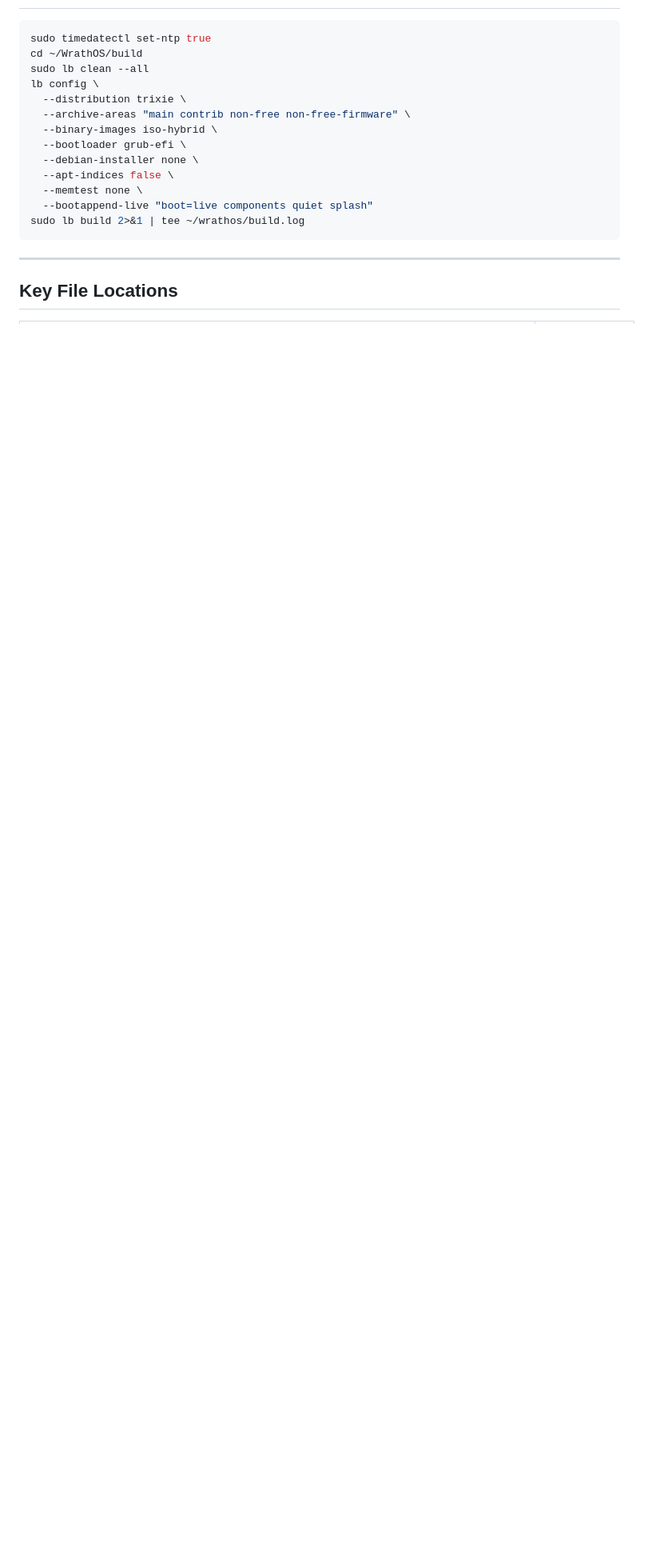
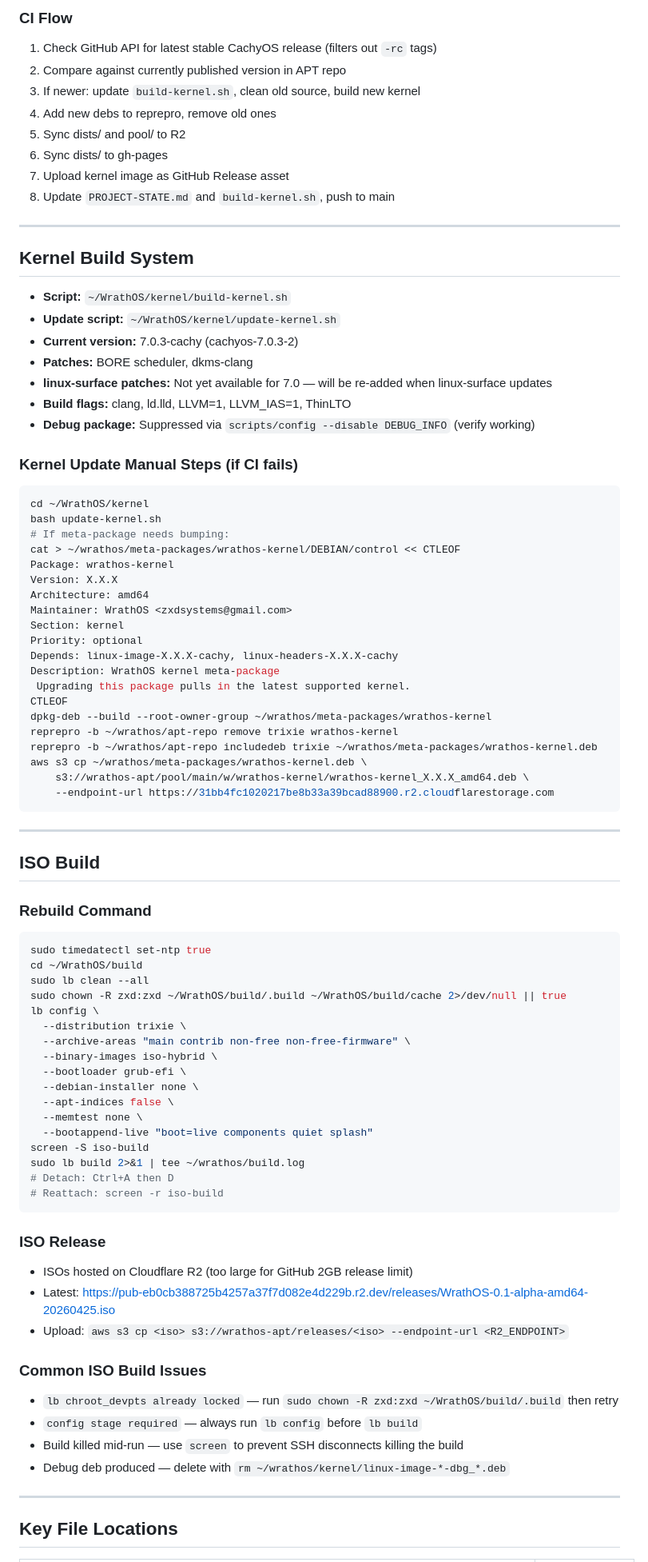
Before and after one commit to Vaeldus/WrathOS, a Markdown page: docs/PROJECT-STATE.md, the part around one of its changes. Shown at 80% size. Rendered like a GitHub page; blank space fills up the shorter version.

Commit message:
docs: major PROJECT-STATE update — R2, CI, kernel 7.0.3, build notes

````diff
--- a/docs/PROJECT-STATE.md
+++ b/docs/PROJECT-STATE.md
@@ -34,7 +73,58 @@
+### CI Flow
+1. Check GitHub API for latest stable CachyOS release (filters out `-rc` tags)
+2. Compare against currently published version in APT repo
+3. If newer: update `build-kernel.sh`, clean old source, build new kernel
+4. Add new debs to reprepro, remove old ones
+5. Sync dists/ and pool/ to R2
+6. Sync dists/ to gh-pages
+7. Upload kernel image as GitHub Release asset
+8. Update `PROJECT-STATE.md` and `build-kernel.sh`, push to main
+
+---
+
+## Kernel Build System
+- **Script:** `~/WrathOS/kernel/build-kernel.sh`
+- **Update script:** `~/WrathOS/kernel/update-kernel.sh`
+- **Current version:** 7.0.3-cachy (cachyos-7.0.3-2)
+- **Patches:** BORE scheduler, dkms-clang
+- **linux-surface patches:** Not yet available for 7.0 — will be re-added when linux-surface updates
+- **Build flags:** clang, ld.lld, LLVM=1, LLVM_IAS=1, ThinLTO
+- **Debug package:** Suppressed via `scripts/config --disable DEBUG_INFO` (verify working)
+
+### Kernel Update Manual Steps (if CI fails)
+```bash
+cd ~/WrathOS/kernel
+bash update-kernel.sh
+# If meta-package needs bumping:
+cat > ~/wrathos/meta-packages/wrathos-kernel/DEBIAN/control << CTLEOF
+Package: wrathos-kernel
+Version: X.X.X
+Architecture: amd64
+Maintainer: WrathOS <zxdsystems@gmail.com>
+Section: kernel
+Priority: optional
+Depends: linux-image-X.X.X-cachy, linux-headers-X.X.X-cachy
+Description: WrathOS kernel meta-package
+ Upgrading this package pulls in the latest supported kernel.
+CTLEOF
+dpkg-deb --build --root-owner-group ~/wrathos/meta-packages/wrathos-kernel
+reprepro -b ~/wrathos/apt-repo remove trixie wrathos-kernel
+reprepro -b ~/wrathos/apt-repo includedeb trixie ~/wrathos/meta-packages/wrathos-kernel.deb
+aws s3 cp ~/wrathos/meta-packages/wrathos-kernel.deb \
+    s3://wrathos-apt/pool/main/w/wrathos-kernel/wrathos-kernel_X.X.X_amd64.deb \
+    --endpoint-url https://31bb4fc1020217be8b33a39bcad88900.r2.cloudflarestorage.com
+```
+
+---
+
+## ISO Build
+
+### Rebuild Command
 ```bash
 sudo timedatectl set-ntp true
 cd ~/WrathOS/build
 sudo lb clean --all
+sudo chown -R zxd:zxd ~/WrathOS/build/.build ~/WrathOS/build/cache 2>/dev/null || true
 lb config \
   --distribution trixie \
   --archive-areas "main contrib non-free non-free-firmware" \
@@ -44,8 +134,22 @@ lb config \
   --apt-indices false \
   --memtest none \
   --bootappend-live "boot=live components quiet splash"
+screen -S iso-build
 sudo lb build 2>&1 | tee ~/wrathos/build.log
+# Detach: Ctrl+A then D
+# Reattach: screen -r iso-build
 ```
+
+### ISO Release
+- ISOs hosted on Cloudflare R2 (too large for GitHub 2GB release limit)
+- Latest: https://pub-eb0cb388725b4257a37f7d082e4d229b.r2.dev/releases/WrathOS-0.1-alpha-amd64-20260425.iso
+- Upload: `aws s3 cp <iso> s3://wrathos-apt/releases/<iso> --endpoint-url <R2_ENDPOINT>`
+
+### Common ISO Build Issues
+- `lb chroot_devpts already locked` — run `sudo chown -R zxd:zxd ~/WrathOS/build/.build` then retry
+- `config stage required` — always run `lb config` before `lb build`
+- Build killed mid-run — use `screen` to prevent SSH disconnects killing the build
+- Debug deb produced — delete with `rm ~/wrathos/kernel/linux-image-*-dbg_*.deb`
 
 ---
 
````
Also changed, not shown: other parts of docs/PROJECT-STATE.md (+76 -47 lines).
